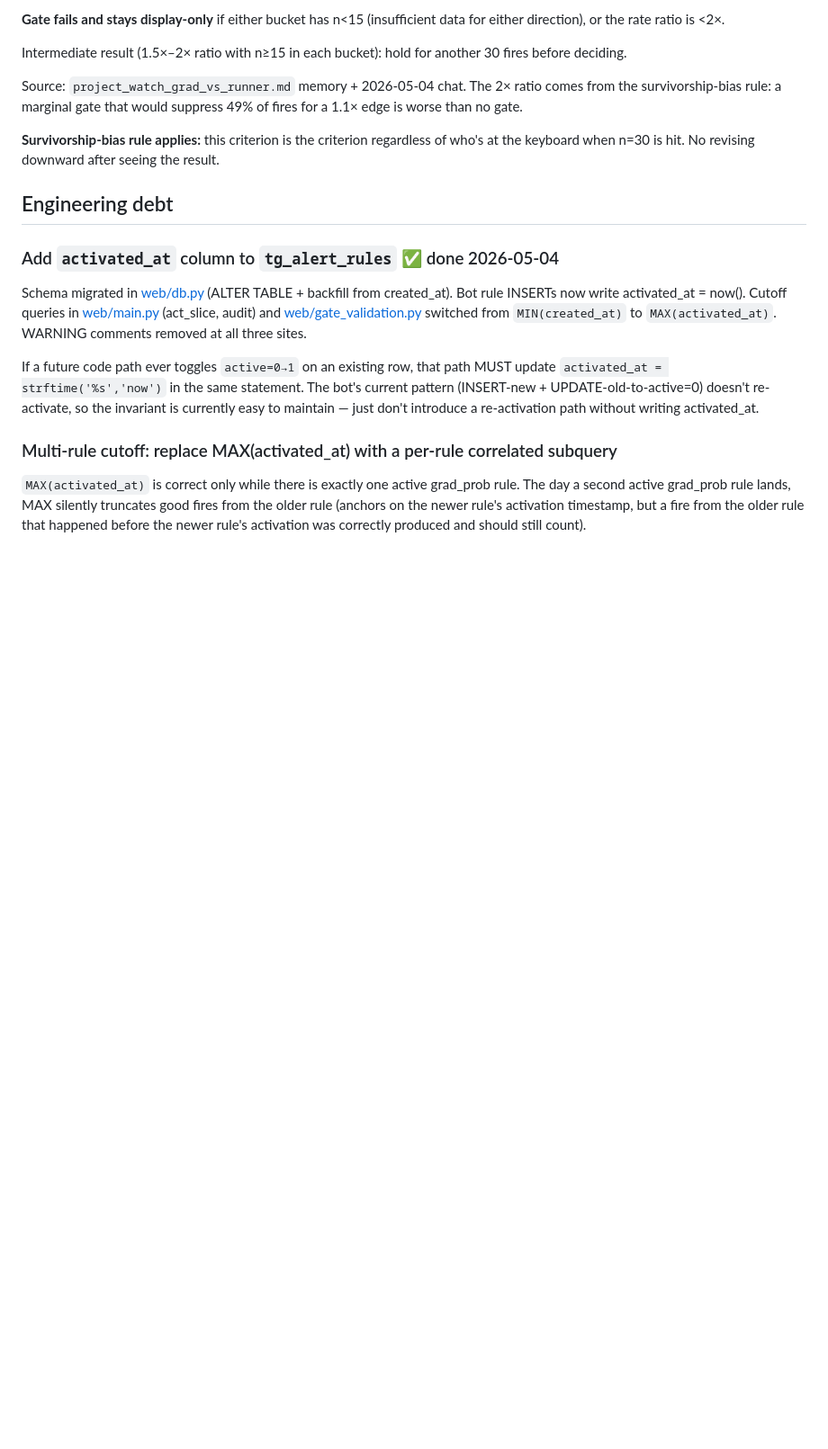
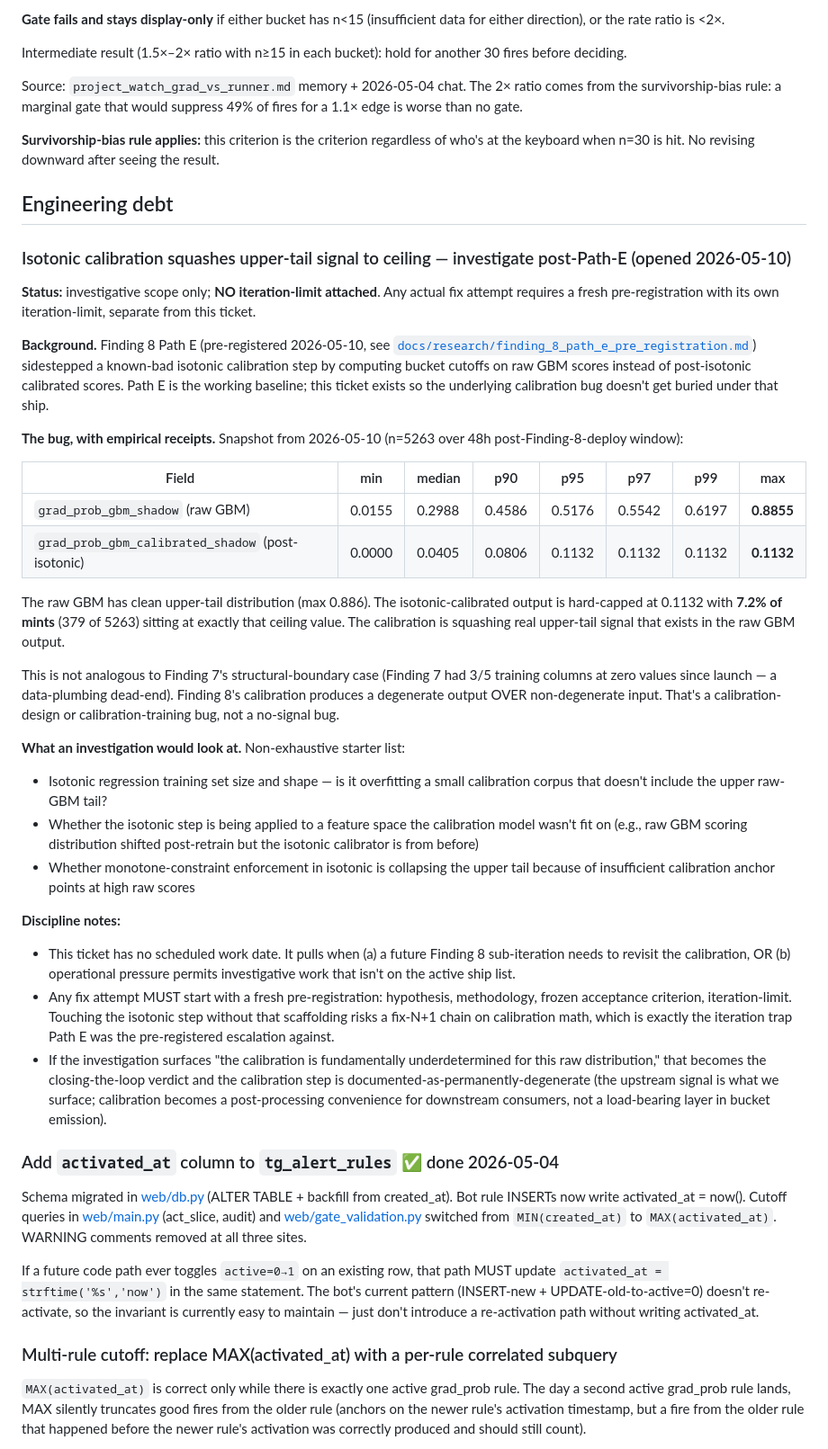
Before and after one commit to Based-LTD/graduate-oracle, a Markdown page: BACKLOG.md, the part around the change. Shown at 90% size. GitHub-like rendering; blank space fills up the shorter version.

```diff
--- a/BACKLOG.md
+++ b/BACKLOG.md
@@ -402,6 +402,33 @@ Source: `project_watch_grad_vs_runner.md` memory + 2026-05-04 chat. The 2× rati
 **Survivorship-bias rule applies:** this criterion is the criterion regardless of who's at the keyboard when n=30 is hit. No revising downward after seeing the result.
 
 ## Engineering debt
+
+### Isotonic calibration squashes upper-tail signal to ceiling — investigate post-Path-E (opened 2026-05-10)
+
+**Status:** investigative scope only; **NO iteration-limit attached**. Any actual fix attempt requires a fresh pre-registration with its own iteration-limit, separate from this ticket.
+
+**Background.** Finding 8 Path E (pre-registered 2026-05-10, see [`docs/research/finding_8_path_e_pre_registration.md`](docs/research/finding_8_path_e_pre_registration.md)) sidestepped a known-bad isotonic calibration step by computing bucket cutoffs on raw GBM scores instead of post-isotonic calibrated scores. Path E is the working baseline; this ticket exists so the underlying calibration bug doesn't get buried under that ship.
+
+**The bug, with empirical receipts.** Snapshot from 2026-05-10 (n=5263 over 48h post-Finding-8-deploy window):
+
+| Field | min | median | p90 | p95 | p97 | p99 | max |
+|---|---|---|---|---|---|---|---|
+| `grad_prob_gbm_shadow` (raw GBM) | 0.0155 | 0.2988 | 0.4586 | 0.5176 | 0.5542 | 0.6197 | **0.8855** |
+| `grad_prob_gbm_calibrated_shadow` (post-isotonic) | 0.0000 | 0.0405 | 0.0806 | 0.1132 | 0.1132 | 0.1132 | **0.1132** |
+
+The raw GBM has clean upper-tail distribution (max 0.886). The isotonic-calibrated output is hard-capped at 0.1132 with **7.2% of mints** (379 of 5263) sitting at exactly that ceiling value. The calibration is squashing real upper-tail signal that exists in the raw GBM output.
+
+This is not analogous to Finding 7's structural-boundary case (Finding 7 had 3/5 training columns at zero values since launch — a data-plumbing dead-end). Finding 8's calibration produces a degenerate output OVER non-degenerate input. That's a calibration-design or calibration-training bug, not a no-signal bug.
+
+**What an investigation would look at.** Non-exhaustive starter list:
+- Isotonic regression training set size and shape — is it overfitting a small calibration corpus that doesn't include the upper raw-GBM tail?
+- Whether the isotonic step is being applied to a feature space the calibration model wasn't fit on (e.g., raw GBM scoring distribution shifted post-retrain but the isotonic calibrator is from before)
+- Whether monotone-constraint enforcement in isotonic is collapsing the upper tail because of insufficient calibration anchor points at high raw scores
+
+**Discipline notes:**
+- This ticket has no scheduled work date. It pulls when (a) a future Finding 8 sub-iteration needs to revisit the calibration, OR (b) operational pressure permits investigative work that isn't on the active ship list.
+- Any fix attempt MUST start with a fresh pre-registration: hypothesis, methodology, frozen acceptance criterion, iteration-limit. Touching the isotonic step without that scaffolding risks a fix-N+1 chain on calibration math, which is exactly the iteration trap Path E was the pre-registered escalation against.
+- If the investigation surfaces "the calibration is fundamentally underdetermined for this raw distribution," that becomes the closing-the-loop verdict and the calibration step is documented-as-permanently-degenerate (the upstream signal is what we surface; calibration becomes a post-processing convenience for downstream consumers, not a load-bearing layer in bucket emission).
 
 ### Add `activated_at` column to `tg_alert_rules` ✅ done 2026-05-04
 
```
Also changed, not shown: docs/research/finding_8_path_e_pre_registration.md (added, +196 -0 lines).
